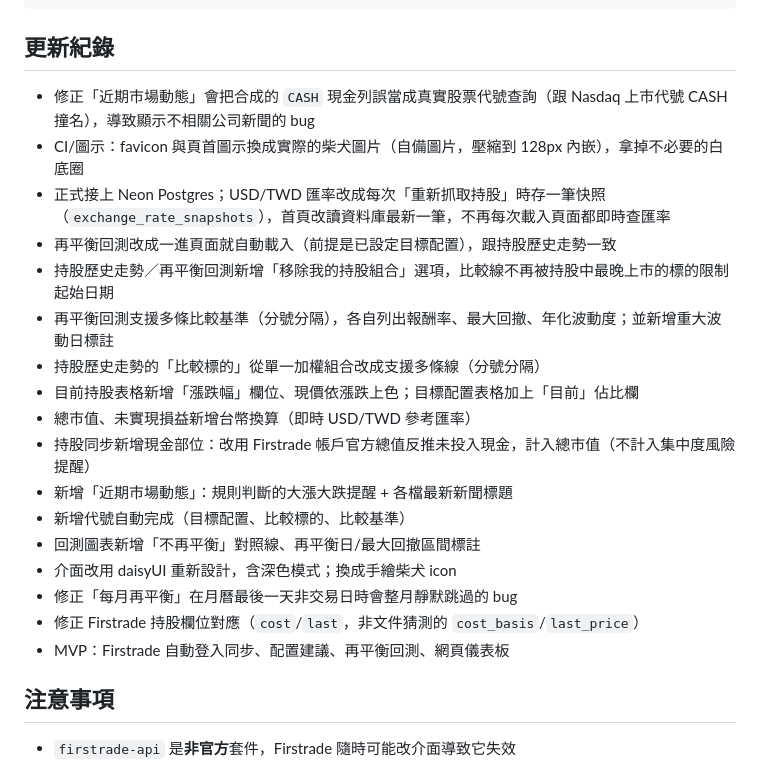
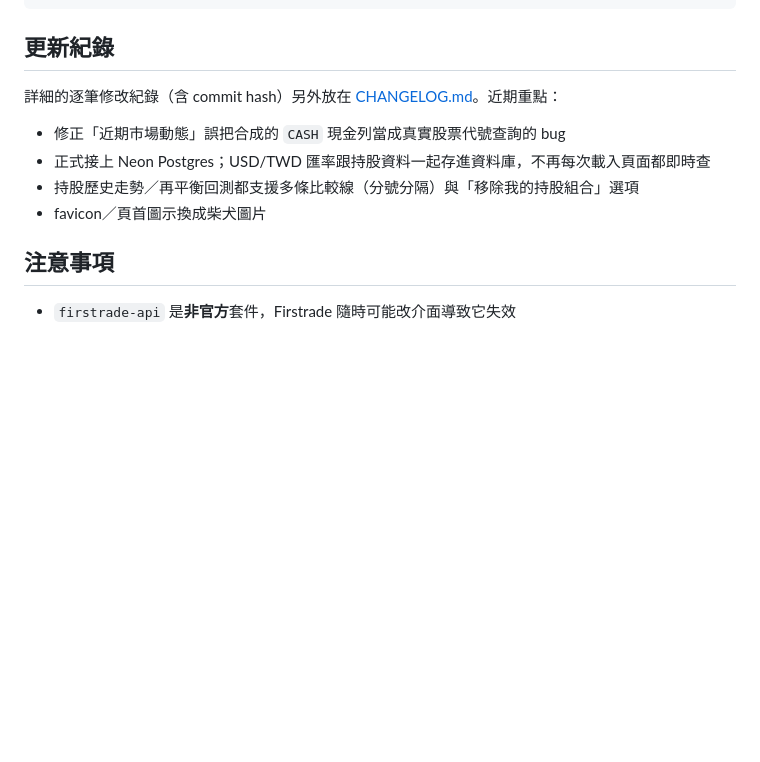
Before and after one commit to gino2013/StockOrbit, a Markdown page: README.md, the part around the change. Drawn GitHub-style; blank space fills up the shorter version.

Commit message:
Add CHANGELOG.md with detailed dated history from git log, slim README changelog to a summary + link

```diff
--- a/README.md
+++ b/README.md
@@ -110,23 +110,12 @@ cp .env.example .env   # 填入下面的環境變數
 
 ## 更新紀錄
 
-- 修正「近期市場動態」會把合成的 `CASH` 現金列誤當成真實股票代號查詢（跟 Nasdaq 上市代號 CASH 撞名），導致顯示不相關公司新聞的 bug
-- CI/圖示：favicon 與頁首圖示換成實際的柴犬圖片（自備圖片，壓縮到 128px 內嵌），拿掉不必要的白底圈
-- 正式接上 Neon Postgres；USD/TWD 匯率改成每次「重新抓取持股」時存一筆快照（`exchange_rate_snapshots`），首頁改讀資料庫最新一筆，不再每次載入頁面都即時查匯率
-- 再平衡回測改成一進頁面就自動載入（前提是已設定目標配置），跟持股歷史走勢一致
-- 持股歷史走勢／再平衡回測新增「移除我的持股組合」選項，比較線不再被持股中最晚上市的標的限制起始日期
-- 再平衡回測支援多條比較基準（分號分隔），各自列出報酬率、最大回撤、年化波動度；並新增重大波動日標註
-- 持股歷史走勢的「比較標的」從單一加權組合改成支援多條線（分號分隔）
-- 目前持股表格新增「漲跌幅」欄位、現價依漲跌上色；目標配置表格加上「目前」佔比欄
-- 總市值、未實現損益新增台幣換算（即時 USD/TWD 參考匯率）
-- 持股同步新增現金部位：改用 Firstrade 帳戶官方總值反推未投入現金，計入總市值（不計入集中度風險提醒）
-- 新增「近期市場動態」：規則判斷的大漲大跌提醒 + 各檔最新新聞標題
-- 新增代號自動完成（目標配置、比較標的、比較基準）
-- 回測圖表新增「不再平衡」對照線、再平衡日/最大回撤區間標註
-- 介面改用 daisyUI 重新設計，含深色模式；換成手繪柴犬 icon
-- 修正「每月再平衡」在月曆最後一天非交易日時會整月靜默跳過的 bug
-- 修正 Firstrade 持股欄位對應（`cost`/`last`，非文件猜測的 `cost_basis`/`last_price`）
-- MVP：Firstrade 自動登入同步、配置建議、再平衡回測、網頁儀表板
+詳細的逐筆修改紀錄（含 commit hash）另外放在 [CHANGELOG.md](CHANGELOG.md)。近期重點：
+
+- 修正「近期市場動態」誤把合成的 `CASH` 現金列當成真實股票代號查詢的 bug
+- 正式接上 Neon Postgres；USD/TWD 匯率跟持股資料一起存進資料庫，不再每次載入頁面都即時查
+- 持股歷史走勢／再平衡回測都支援多條比較線（分號分隔）與「移除我的持股組合」選項
+- favicon／頁首圖示換成柴犬圖片
 
 ## 注意事項
 
```
Also changed, not shown: CHANGELOG.md (added, +46 -0 lines).
